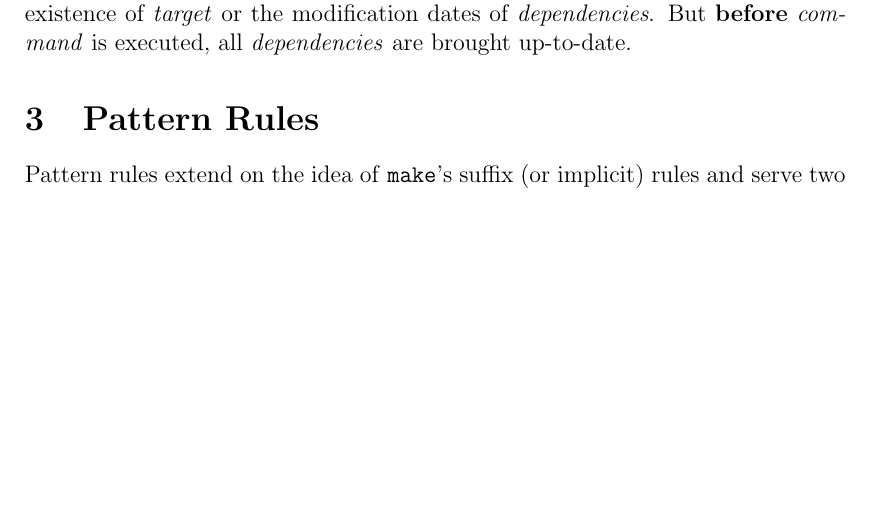
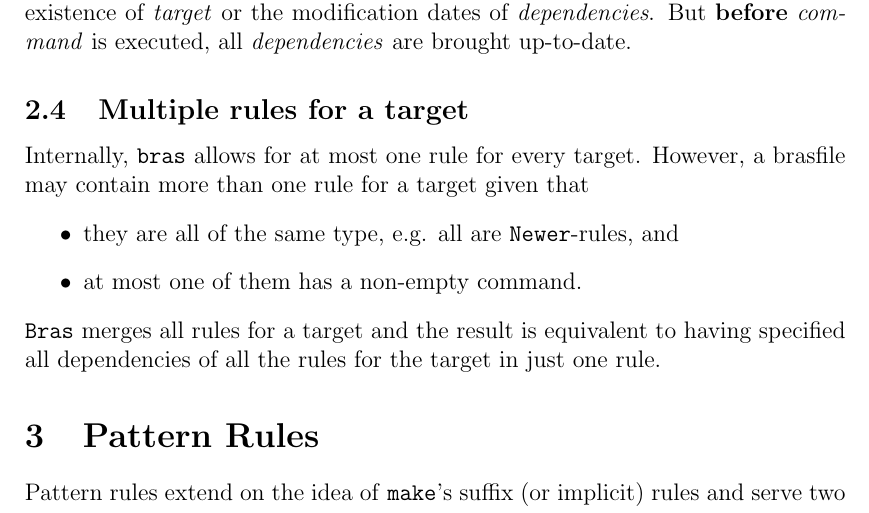
Before and after one commit to BackupTheBerlios/bras, a LaTeX document (bras/doc/bras.tex): part of page 5 of 10, cut so that both start at the same text, the shorter picture padded with empty space. Compiled offline with pdfLaTeX.

Commit message:
Described the effect of more than one rule for a target.

```diff
--- a/bras/doc/bras.tex
+++ b/bras/doc/bras.tex
@@ -9,6 +9,7 @@ Harald Kirsch\\
 kir@iitb.fhg.de}
 
 \newcommand{\bras}{\texttt{bras}}
+\newcommand{\Bras}{\texttt{Bras}}
 \newcommand{\make}{\texttt{make}}
 \newcommand{\brasfile}{\texttt{brasfile}}
 
@@ -215,6 +216,21 @@ considered, independent of the existence of \textit{target} or the
 modification dates of \textit{dependencies}.  But \textbf{before}
 \textit{command} is executed, all
 \textit{dependencies} are brought up-to-date.
+
+%%%%%%%%%%%%%%%%%%%%%%%%%%%%%%%%%%%%%%%%%%%%%%%%%%%%%%%%%%%%%%
+\subsection{Multiple rules for a target}
+Internally, \bras{} allows for at most one rule for every
+target. However, a brasfile may contain more than one rule for a
+target given that
+\begin{itemize}
+\item they are all of the same type, e.g. all are \texttt{Newer}-rules,
+and
+\item at most one of them has a non-empty command.
+\end{itemize}
+\Bras{} merges all rules for a target and the result is
+equivalent to having specified all dependencies of all the rules for
+the target in just one rule.
+
 
 %%%%%%%%%%%%%%%%%%%%%%%%%%%%%%%%%%%%%%%%%%%%%%%%%%%%%%%%%%%%%%%%%%%%%%%%
 \section{Pattern Rules}
```
